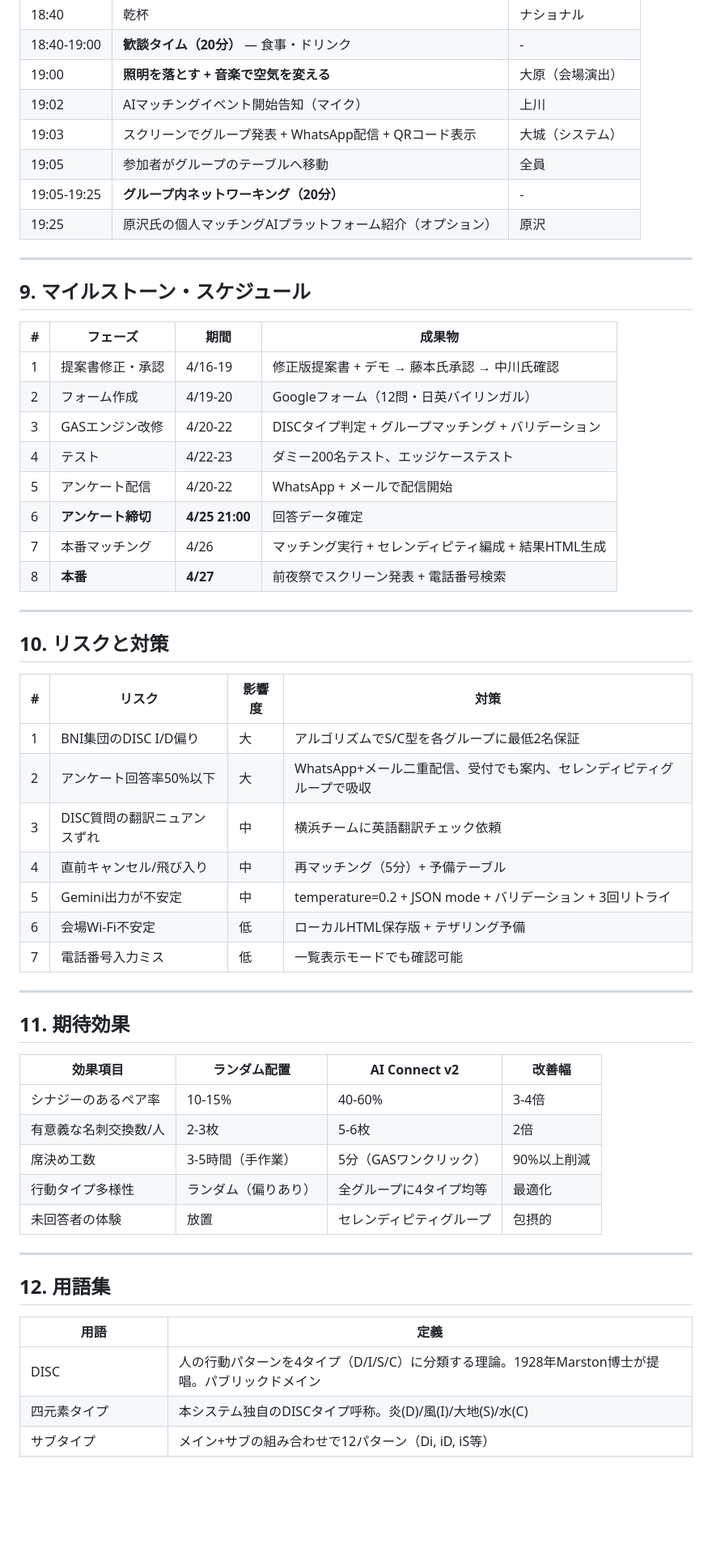
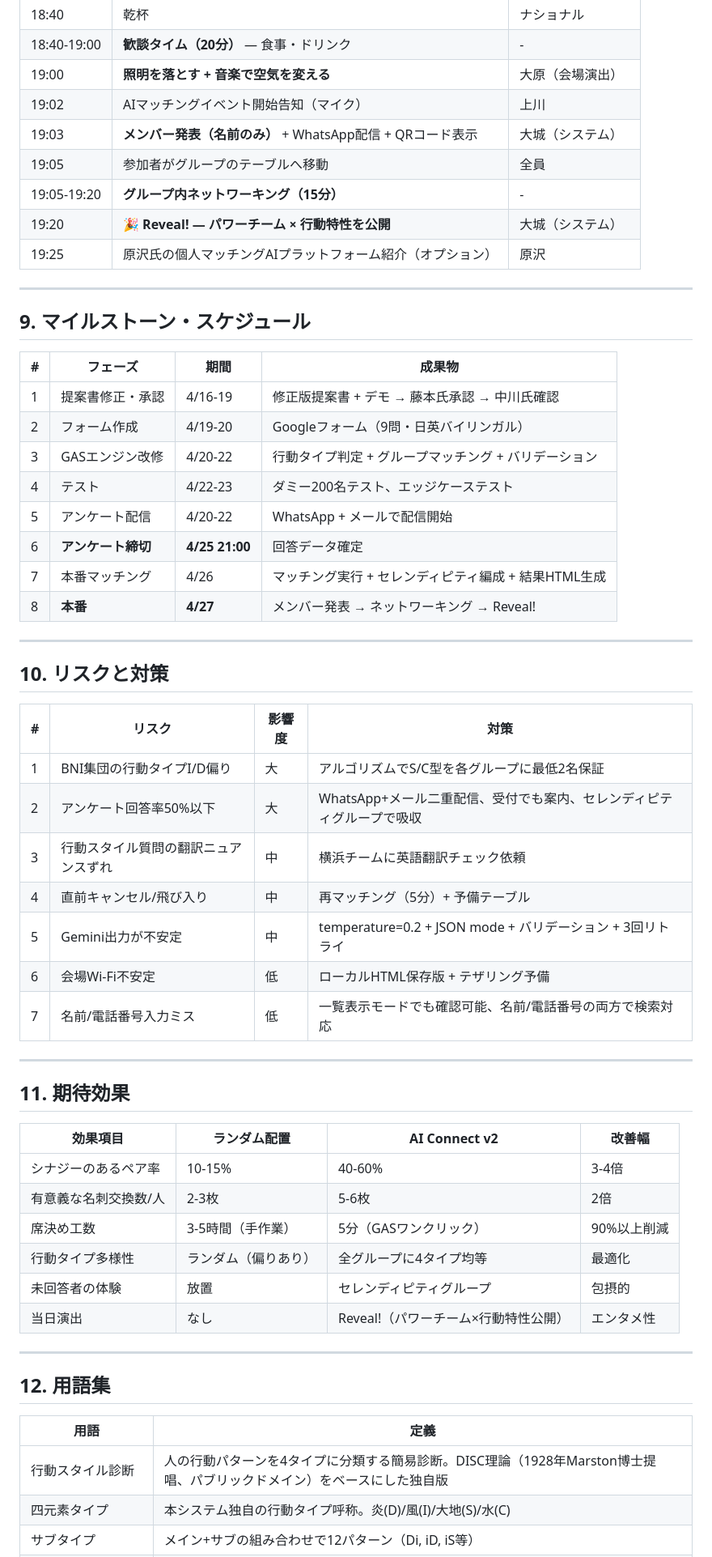
Before and after one commit to rerailoffice-max/bni-nc-ai-connect, a Markdown page: docs/requirements/2026-04-16-nc-eve-ai-matching-v2.md, the part around one of its changes. Shown at 81% size. Rendered like a GitHub page; blank space fills up the shorter version.

```diff
--- a/docs/requirements/2026-04-16-nc-eve-ai-matching-v2.md
+++ b/docs/requirements/2026-04-16-nc-eve-ai-matching-v2.md
@@ -377,9 +389,10 @@ Q7-Q9の各回答を集計:
 | 18:40-19:00 | **歓談タイム（20分）** — 食事・ドリンク | - |
 | 19:00 | **照明を落とす + 音楽で空気を変える** | 大原（会場演出） |
 | 19:02 | AIマッチングイベント開始告知（マイク） | 上川 |
-| 19:03 | スクリーンでグループ発表 + WhatsApp配信 + QRコード表示 | 大城（システム） |
+| 19:03 | **メンバー発表（名前のみ）** + WhatsApp配信 + QRコード表示 | 大城（システム） |
 | 19:05 | 参加者がグループのテーブルへ移動 | 全員 |
-| 19:05-19:25 | **グループ内ネットワーキング（20分）** | - |
+| 19:05-19:20 | **グループ内ネットワーキング（15分）** | - |
+| 19:20 | **🎉 Reveal! — パワーチーム × 行動特性を公開** | 大城（システム） |
 | 19:25 | 原沢氏の個人マッチングAIプラットフォーム紹介（オプション） | 原沢 |
 
 ---
@@ -389,13 +402,13 @@ Q7-Q9の各回答を集計:
 | # | フェーズ | 期間 | 成果物 |
 |---|---------|------|--------|
 | 1 | 提案書修正・承認 | 4/16-19 | 修正版提案書 + デモ → 藤本氏承認 → 中川氏確認 |
-| 2 | フォーム作成 | 4/19-20 | Googleフォーム（12問・日英バイリンガル） |
-| 3 | GASエンジン改修 | 4/20-22 | DISCタイプ判定 + グループマッチング + バリデーション |
+| 2 | フォーム作成 | 4/19-20 | Googleフォーム（9問・日英バイリンガル） |
+| 3 | GASエンジン改修 | 4/20-22 | 行動タイプ判定 + グループマッチング + バリデーション |
 | 4 | テスト | 4/22-23 | ダミー200名テスト、エッジケーステスト |
 | 5 | アンケート配信 | 4/20-22 | WhatsApp + メールで配信開始 |
 | 6 | **アンケート締切** | **4/25 21:00** | 回答データ確定 |
 | 7 | 本番マッチング | 4/26 | マッチング実行 + セレンディピティ編成 + 結果HTML生成 |
-| 8 | **本番** | **4/27** | 前夜祭でスクリーン発表 + 電話番号検索 |
+| 8 | **本番** | **4/27** | メンバー発表 → ネットワーキング → Reveal! |
 
 ---
 
@@ -403,13 +416,13 @@ Q7-Q9の各回答を集計:
 
 | # | リスク | 影響度 | 対策 |
 |---|-------|-------|------|
-| 1 | BNI集団のDISC I/D偏り | 大 | アルゴリズムでS/C型を各グループに最低2名保証 |
+| 1 | BNI集団の行動タイプI/D偏り | 大 | アルゴリズムでS/C型を各グループに最低2名保証 |
 | 2 | アンケート回答率50%以下 | 大 | WhatsApp+メール二重配信、受付でも案内、セレンディピティグループで吸収 |
-| 3 | DISC質問の翻訳ニュアンスずれ | 中 | 横浜チームに英語翻訳チェック依頼 |
+| 3 | 行動スタイル質問の翻訳ニュアンスずれ | 中 | 横浜チームに英語翻訳チェック依頼 |
 | 4 | 直前キャンセル/飛び入り | 中 | 再マッチング（5分）+ 予備テーブル |
 | 5 | Gemini出力が不安定 | 中 | temperature=0.2 + JSON mode + バリデーション + 3回リトライ |
 | 6 | 会場Wi-Fi不安定 | 低 | ローカルHTML保存版 + テザリング予備 |
-| 7 | 電話番号入力ミス | 低 | 一覧表示モードでも確認可能 |
+| 7 | 名前/電話番号入力ミス | 低 | 一覧表示モードでも確認可能、名前/電話番号の両方で検索対応 |
 
 ---
 
@@ -422,6 +435,7 @@ Q7-Q9の各回答を集計:
 | 席決め工数 | 3-5時間（手作業） | 5分（GASワンクリック） | 90%以上削減 |
 | 行動タイプ多様性 | ランダム（偏りあり） | 全グループに4タイプ均等 | 最適化 |
 | 未回答者の体験 | 放置 | セレンディピティグループ | 包摂的 |
+| 当日演出 | なし | Reveal!（パワーチーム×行動特性公開） | エンタメ性 |
 
 ---
 
@@ -429,6 +443,6 @@ Q7-Q9の各回答を集計:
 
 | 用語 | 定義 |
 |------|------|
-| DISC | 人の行動パターンを4タイプ（D/I/S/C）に分類する理論。1928年Marston博士が提唱。パブリックドメイン |
-| 四元素タイプ | 本システム独自のDISCタイプ呼称。炎(D)/風(I)/大地(S)/水(C) |
+| 行動スタイル診断 | 人の行動パターンを4タイプに分類する簡易診断。DISC理論（1928年Marston博士提唱、パブリックドメイン）をベースにした独自版 |
+| 四元素タイプ | 本システム独自の行動タイプ呼称。炎(D)/風(I)/大地(S)/水(C) |
 | サブタイプ | メイン+サブの組み合わせで12パターン（Di, iD, iS等） |
```
Also changed, not shown: other parts of docs/requirements/2026-04-16-nc-eve-ai-matching-v2.md (+66 -51 lines).
